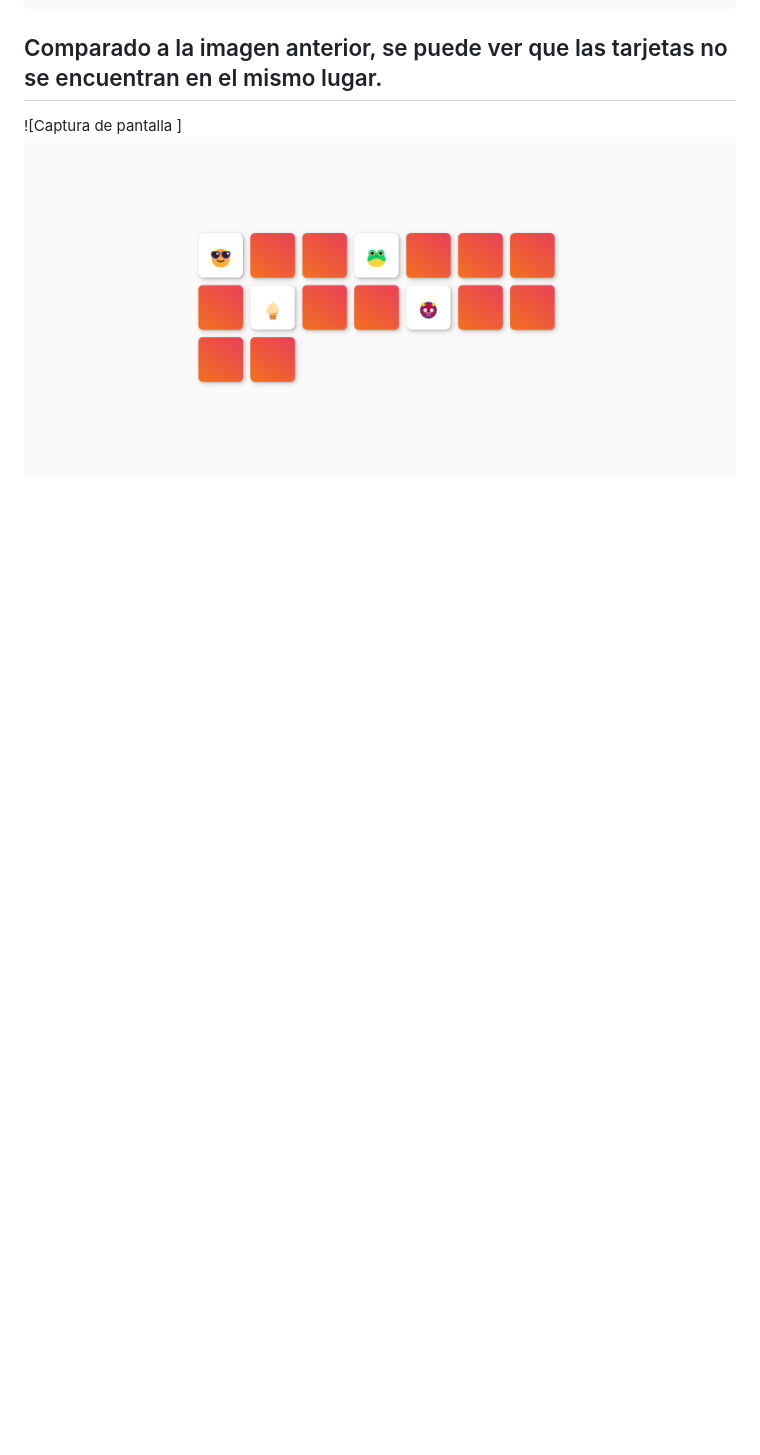
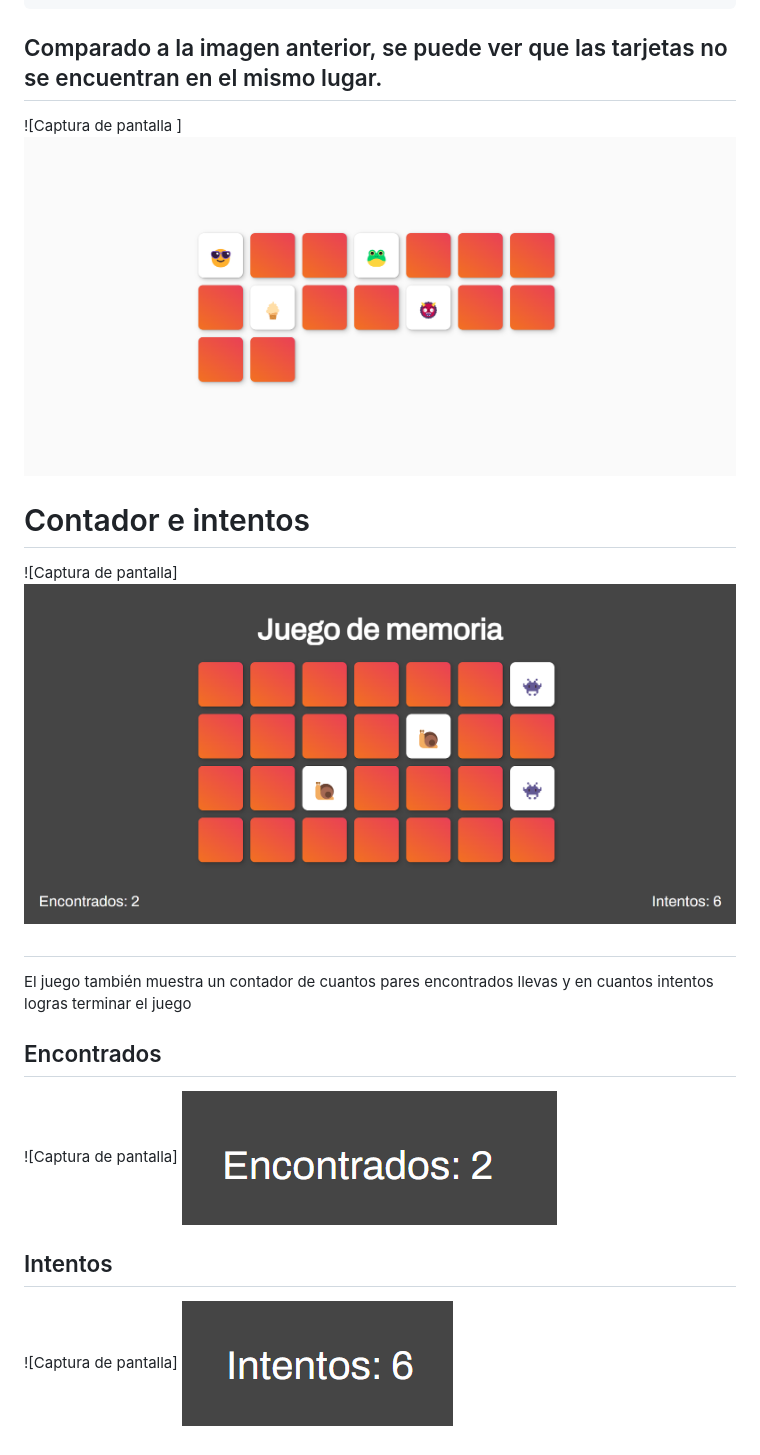
Before and after one commit to axelvilla/ProyectoMemoria, a Markdown page: Readme.md, the part around the change printed below. Drawn GitHub-style; pictures changed too: image-2.png (added), image-3.png (added), image-4.png (added); blank space fills up the shorter version.

Commit message:
Se agrego datos al reacme y también se agrego funcionalidad al contador e intentos

```diff
--- a/Readme.md
+++ b/Readme.md
@@ -23,3 +23,14 @@ function barajaTarjetas() {
 
 ## Comparado a la imagen anterior, se puede ver que las tarjetas no se encuentran en el mismo lugar.
 ![Captura de pantalla ] ![alt text](image-1.png)
+
+# Contador e intentos
+![Captura de pantalla] ![alt text](image-3.png)
+##
+El juego también muestra un contador de cuantos pares encontrados llevas y en cuantos intentos logras terminar el juego
+
+## Encontrados
+![Captura de pantalla] ![alt text](image-4.png)
+
+## Intentos
+![Captura de pantalla] ![alt text](image-5.png)
```
Also changed, not shown: other parts of Readme.md (+1 -1 lines), 5 other files.
